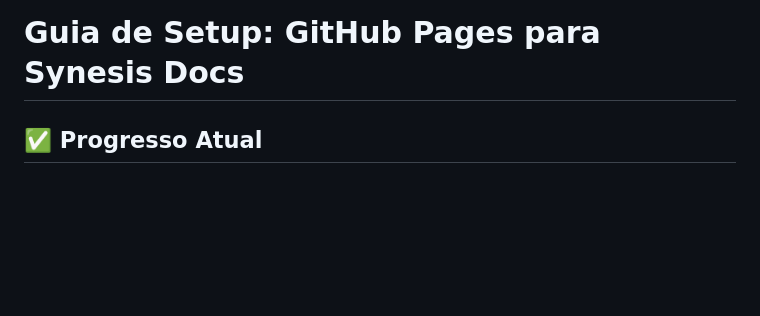
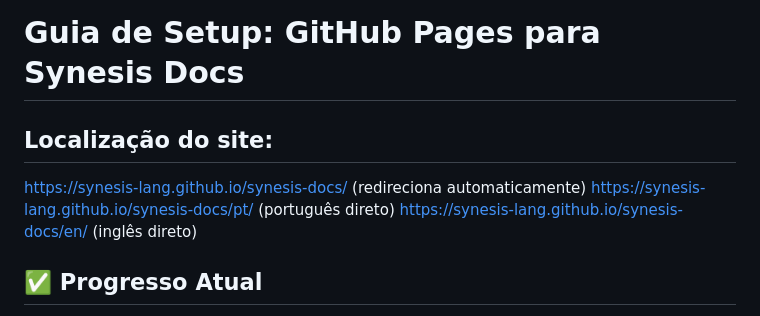
Before and after one commit to synesis-lang/synesis-docs, a Markdown page: SETUP.md, the part around the change. GitHub-like rendering; blank space fills up the shorter version.

```diff
--- a/SETUP.md
+++ b/SETUP.md
@@ -1,4 +1,10 @@
 # Guia de Setup: GitHub Pages para Synesis Docs
+
+## Localização do site:
+
+https://synesis-lang.github.io/synesis-docs/ (redireciona automaticamente)
+https://synesis-lang.github.io/synesis-docs/pt/ (português direto)
+https://synesis-lang.github.io/synesis-docs/en/ (inglês direto)
 
 ## ✅ Progresso Atual
 
```
Also changed, not shown: GITHUB-DESKTOP-GUIDE.md (added, +170 -0 lines), README.md (+23 -0 lines).
